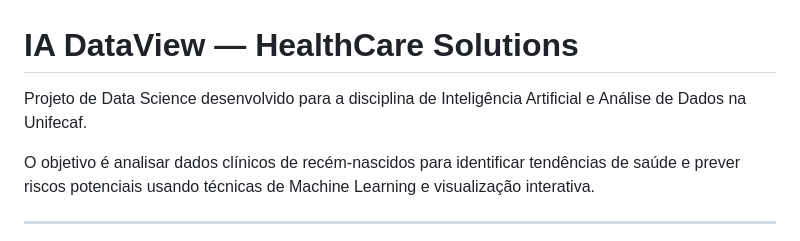
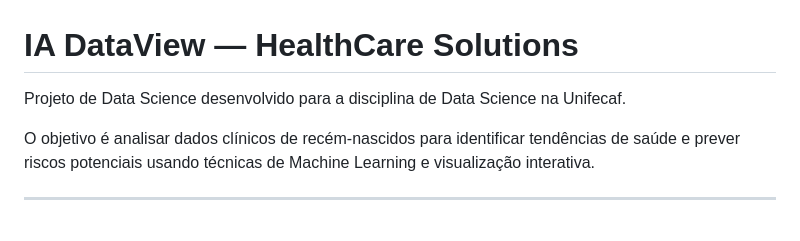
Before and after one commit to Matheus-Ernesto/ia-dataview-unifecaf-python, a Markdown page: README.md, the part around the change. Drawn GitHub-style.

```diff
--- a/README.md
+++ b/README.md
@@ -1,6 +1,6 @@
 # IA DataView — HealthCare Solutions
 
-Projeto de Data Science desenvolvido para a disciplina de Inteligência Artificial e Análise de Dados na Unifecaf.
+Projeto de Data Science desenvolvido para a disciplina de Data Science na Unifecaf.
 
 O objetivo é analisar dados clínicos de recém-nascidos para identificar tendências de saúde e prever riscos potenciais usando técnicas de Machine Learning e visualização interativa.
 
```
